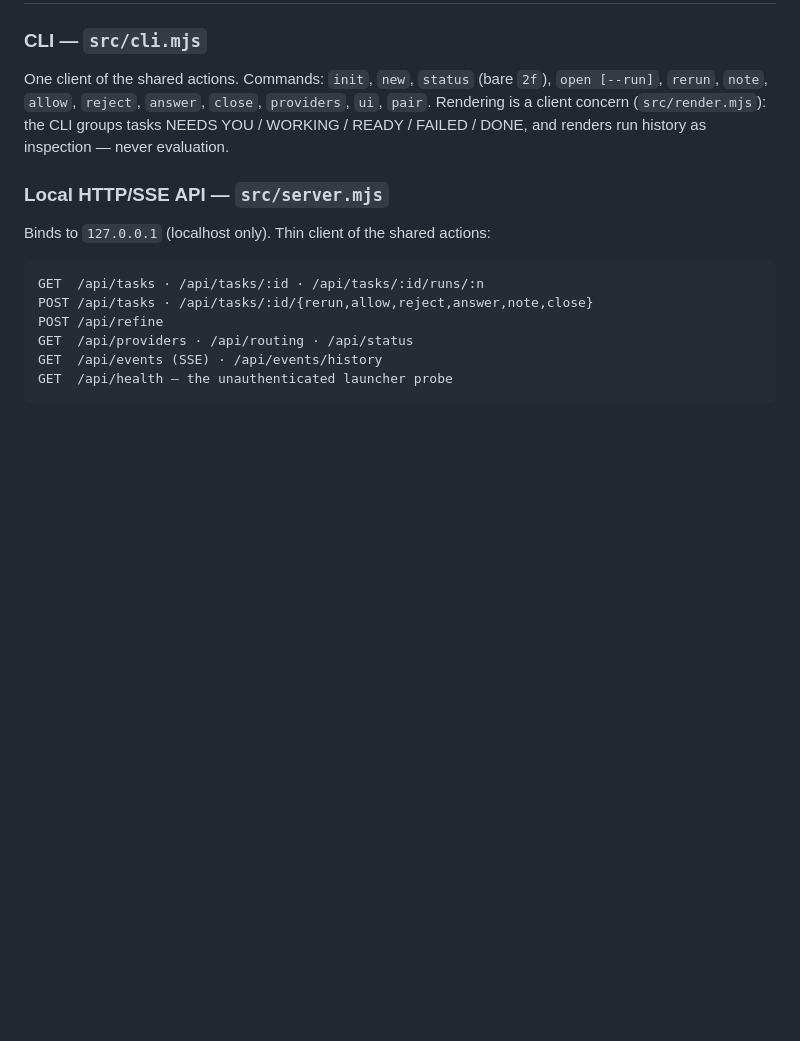
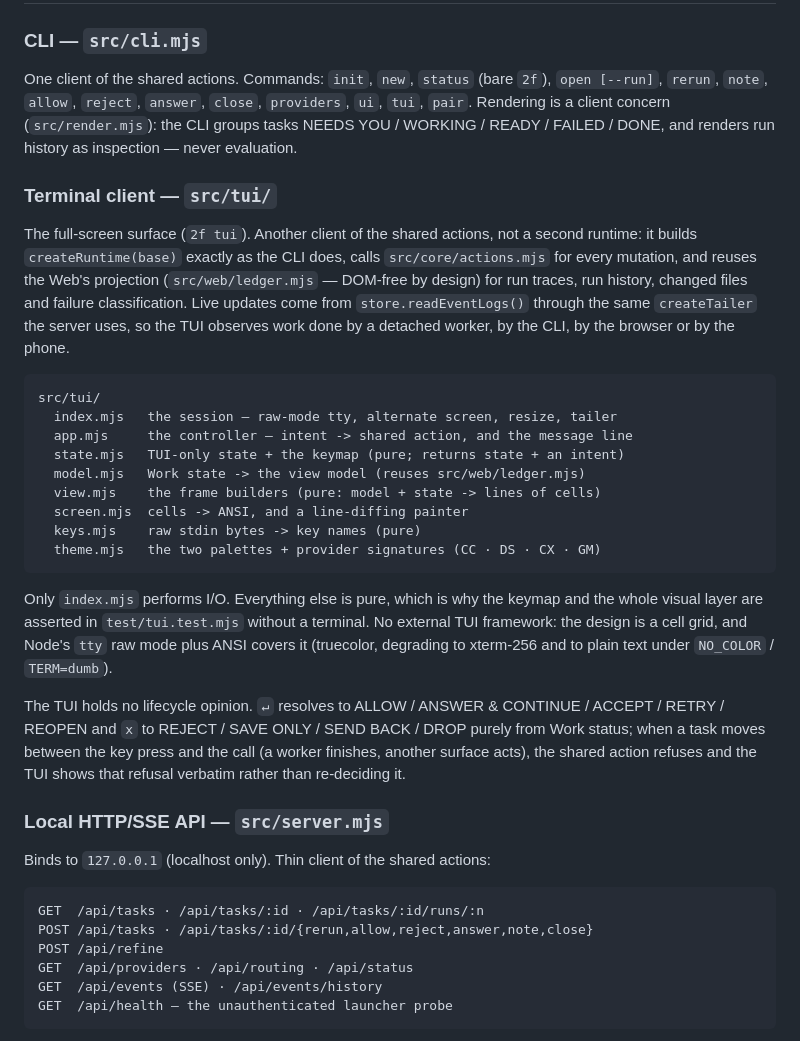
Before and after one commit to AleksandrMalinin/0x2f, a Markdown page: docs/architecture.md, the part around the change. GitHub-like rendering; blank space fills up the shorter version.

````diff
--- a/docs/architecture.md
+++ b/docs/architecture.md
@@ -280,9 +280,44 @@ chronology regardless of which process performed the action.
 
 One client of the shared actions. Commands: `init`, `new`, `status` (bare
 `2f`), `open [--run]`, `rerun`, `note`, `allow`, `reject`, `answer`, `close`,
-`providers`, `ui`, `pair`. Rendering is a client concern
+`providers`, `ui`, `tui`, `pair`. Rendering is a client concern
 (`src/render.mjs`): the CLI groups tasks NEEDS YOU / WORKING / READY /
 FAILED / DONE, and renders run history as inspection — never evaluation.
+
+### Terminal client — `src/tui/`
+
+The full-screen surface (`2f tui`). Another client of the shared actions, not
+a second runtime: it builds `createRuntime(base)` exactly as the CLI does,
+calls `src/core/actions.mjs` for every mutation, and reuses the Web's
+projection (`src/web/ledger.mjs` — DOM-free by design) for run traces, run
+history, changed files and failure classification. Live updates come from
+`store.readEventLogs()` through the same `createTailer` the server uses, so
+the TUI observes work done by a detached worker, by the CLI, by the browser
+or by the phone.
+
+```text
+src/tui/
+  index.mjs   the session — raw-mode tty, alternate screen, resize, tailer
+  app.mjs     the controller — intent -> shared action, and the message line
+  state.mjs   TUI-only state + the keymap (pure; returns state + an intent)
+  model.mjs   Work state -> the view model (reuses src/web/ledger.mjs)
+  view.mjs    the frame builders (pure: model + state -> lines of cells)
+  screen.mjs  cells -> ANSI, and a line-diffing painter
+  keys.mjs    raw stdin bytes -> key names (pure)
+  theme.mjs   the two palettes + provider signatures (CC · DS · CX · GM)
+```
+
+Only `index.mjs` performs I/O. Everything else is pure, which is why the
+keymap and the whole visual layer are asserted in `test/tui.test.mjs` without
+a terminal. No external TUI framework: the design is a cell grid, and Node's
+`tty` raw mode plus ANSI covers it (truecolor, degrading to xterm-256 and to
+plain text under `NO_COLOR` / `TERM=dumb`).
+
+The TUI holds no lifecycle opinion. `↵` resolves to ALLOW / ANSWER & CONTINUE
+/ ACCEPT / RETRY / REOPEN and `x` to REJECT / SAVE ONLY / SEND BACK / DROP
+purely from Work status; when a task moves between the key press and the call
+(a worker finishes, another surface acts), the shared action refuses and the
+TUI shows that refusal verbatim rather than re-deciding it.
 
 ### Local HTTP/SSE API — `src/server.mjs`
 
````
Also changed, not shown: README.md (+43 -4 lines).
